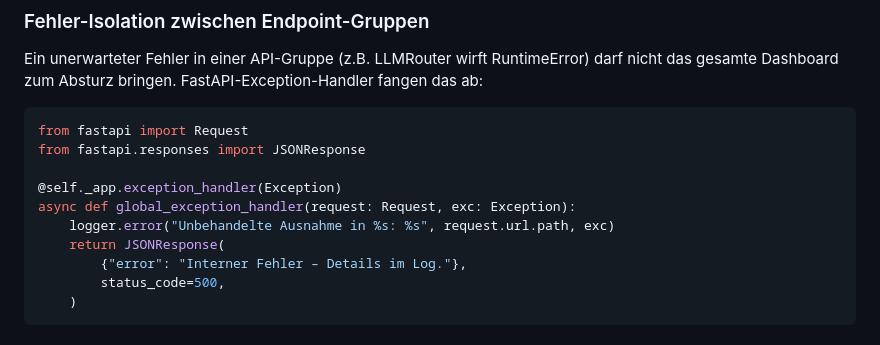
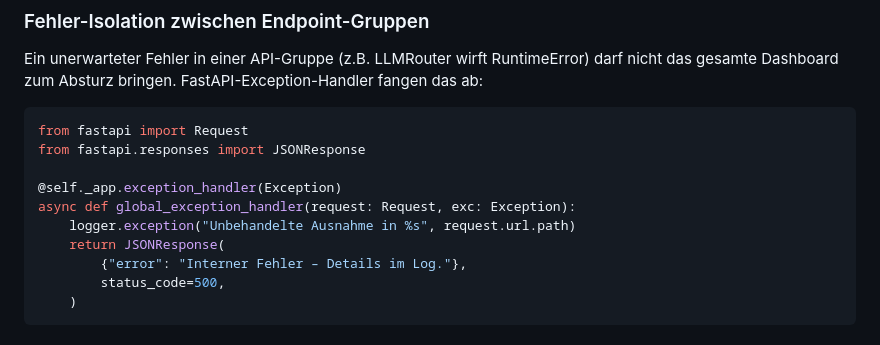
Before and after one commit to leratos/Elder-Berry, a Markdown page: docs/concepts/phase-45-settings-dashboard.md, the part around the change. Rendered like a GitHub page.

Commit message:
Update docs/concepts/phase-45-settings-dashboard.md
Co-authored-by: Copilot <175728472+Copilot@users.noreply.github.com>

```diff
--- a/docs/concepts/phase-45-settings-dashboard.md
+++ b/docs/concepts/phase-45-settings-dashboard.md
@@ -703,7 +703,7 @@ from fastapi.responses import JSONResponse
 
 @self._app.exception_handler(Exception)
 async def global_exception_handler(request: Request, exc: Exception):
-    logger.error("Unbehandelte Ausnahme in %s: %s", request.url.path, exc)
+    logger.exception("Unbehandelte Ausnahme in %s", request.url.path)
     return JSONResponse(
         {"error": "Interner Fehler – Details im Log."},
         status_code=500,
```
